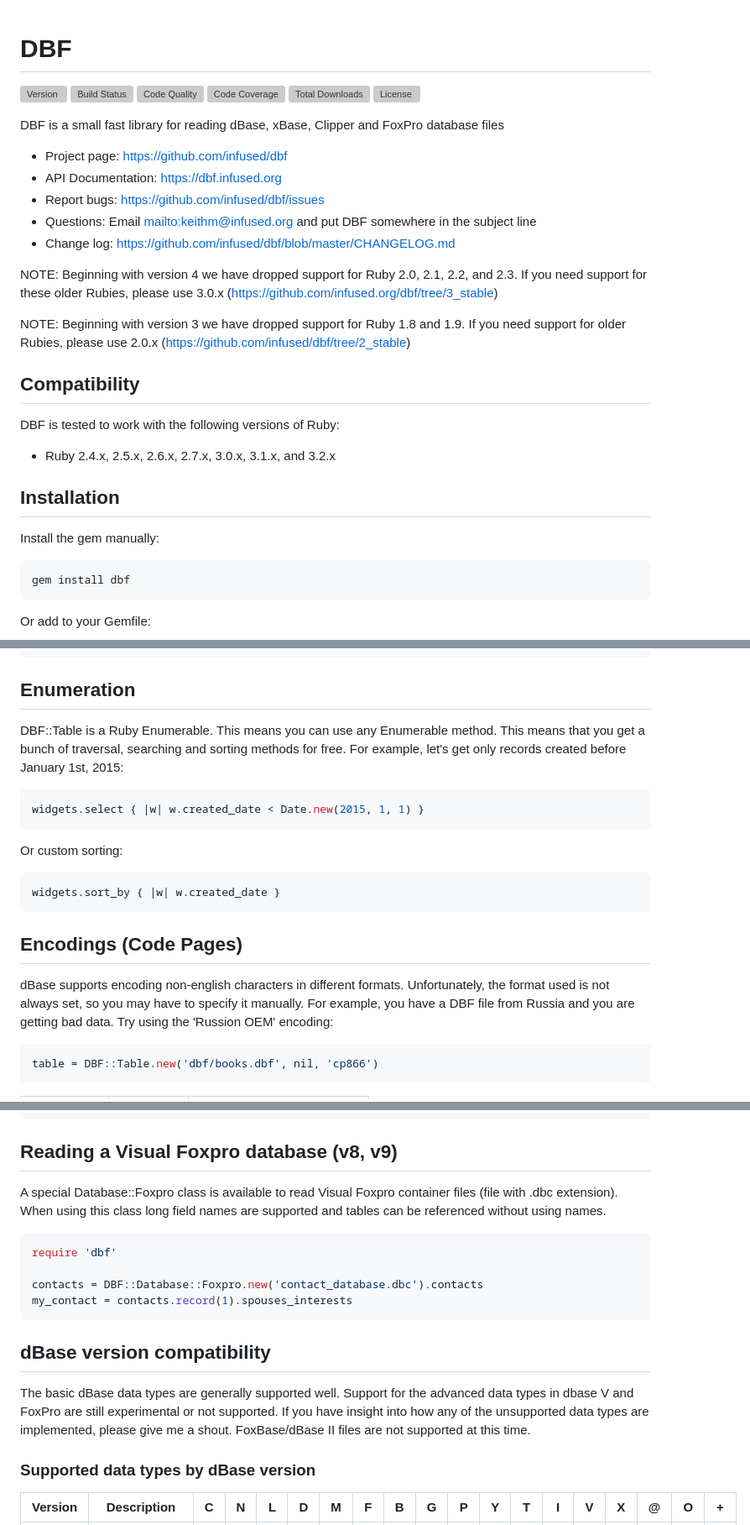
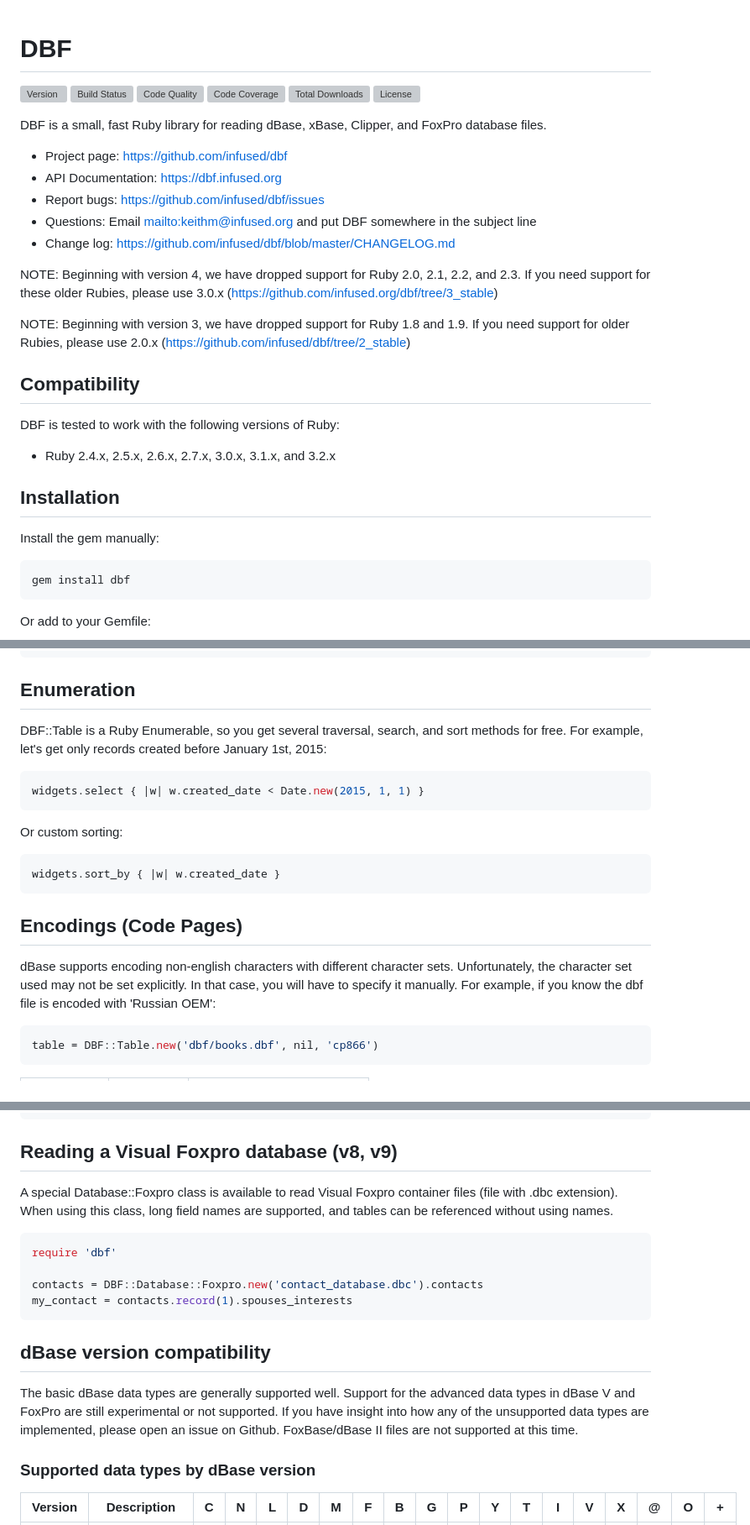
Before and after one commit to infused/dbf, a Markdown page: README.md, 3 parts joined by grey strips. Shown at 84% size. GitHub-like rendering; grey boxes are pictures that could not be loaded.

Commit message:
improve description

````diff
--- a/README.md
+++ b/README.md
@@ -1,4 +1,5 @@
 # DBF
+
 [![Version](https://img.shields.io/gem/v/dbf.svg?style=flat)](https://rubygems.org/gems/dbf)
 [![Build Status](https://github.com/infused/dbf/actions/workflows/build.yml/badge.svg)](https://github.com/infused/dbf/actions/workflows/build.yml)
 [![Code Quality](https://img.shields.io/codeclimate/maintainability/infused/dbf.svg?style=flat)](https://codeclimate.com/github/infused/dbf)
@@ -6,8 +7,7 @@
 [![Total Downloads](https://img.shields.io/gem/dt/dbf.svg)](https://rubygems.org/gems/dbf/)
 [![License](https://img.shields.io/github/license/infused/dbf.svg)](https://github.com/infused/dbf)
 
-DBF is a small fast library for reading dBase, xBase, Clipper and FoxPro
-database files
+DBF is a small, fast Ruby library for reading dBase, xBase, Clipper, and FoxPro database files.
 
 * Project page: <https://github.com/infused/dbf>
 * API Documentation: <https://dbf.infused.org>
@@ -16,11 +16,11 @@ database files
   subject line
 * Change log: <https://github.com/infused/dbf/blob/master/CHANGELOG.md>
 
-NOTE: Beginning with version 4 we have dropped support for Ruby 2.0, 2.1, 2.2, and 2.3. If you need support for these older Rubies,
-please use 3.0.x (https://github.com/infused.org/dbf/tree/3_stable)
+NOTE: Beginning with version 4, we have dropped support for Ruby 2.0, 2.1, 2.2, and 2.3. If you need support for these older Rubies,
+please use 3.0.x (<https://github.com/infused.org/dbf/tree/3_stable>)
 
-NOTE: Beginning with version 3 we have dropped support for Ruby 1.8 and 1.9. If you need support for older Rubies,
-please use 2.0.x (https://github.com/infused/dbf/tree/2_stable)
+NOTE: Beginning with version 3, we have dropped support for Ruby 1.8 and 1.9. If you need support for older Rubies,
+please use 2.0.x (<https://github.com/infused/dbf/tree/2_stable>)
 
 ## Compatibility
 
@@ -32,7 +32,7 @@ DBF is tested to work with the following versions of Ruby:
 
 Install the gem manually:
 
-```
+```ruby
 gem install dbf
 ```
 
@@ -122,8 +121,7 @@ widgets.find(10)
 
 ## Enumeration
 
-DBF::Table is a Ruby Enumerable. This means you can use any Enumerable method.
-This means that you get a bunch of traversal, searching and sorting methods
+DBF::Table is a Ruby Enumerable, so you get several traversal, search, and sort methods
 for free. For example, let's get only records created before January 1st, 2015:
 
 ```ruby
@@ -136,13 +134,9 @@ Or custom sorting:
 widgets.sort_by { |w| w.created_date }
 ```
 
-
 ## Encodings (Code Pages)
 
-dBase supports encoding non-english characters in different formats.
-Unfortunately, the format used is not always set, so you may have to specify it
-manually. For example, you have a DBF file from Russia and you are getting bad
-data. Try using the 'Russion OEM' encoding:
+dBase supports encoding non-english characters with different character sets. Unfortunately, the character set used may not be set explicitly. In that case, you will have to specify it manually. For example, if you know the dbf file is encoded with 'Russian OEM':
 
 ```ruby
 table = DBF::Table.new('dbf/books.dbf', nil, 'cp866')
@@ -304,8 +298,7 @@ Dump all records to a CSV file:
 ## Reading a Visual Foxpro database (v8, v9)
 
 A special Database::Foxpro class is available to read Visual Foxpro container
-files (file with .dbc extension). When using this class long field names are
-supported and tables can be referenced without using names.
+files (file with .dbc extension). When using this class, long field names are supported, and tables can be referenced without using names.
 
 ```ruby
 require 'dbf'
@@ -317,9 +310,9 @@ my_contact = contacts.record(1).spouses_interests
 ## dBase version compatibility
 
 The basic dBase data types are generally supported well. Support for the
-advanced data types in dbase V and FoxPro are still experimental or not
+advanced data types in dBase V and FoxPro are still experimental or not
 supported. If you have insight into how any of the unsupported data types are
-implemented, please give me a shout. FoxBase/dBase II files are not supported
+implemented, please open an issue on Github. FoxBase/dBase II files are not supported
 at this time.
 
 ### Supported data types by dBase version
````
Also changed, not shown: other parts of README.md (+3 -4 lines).
